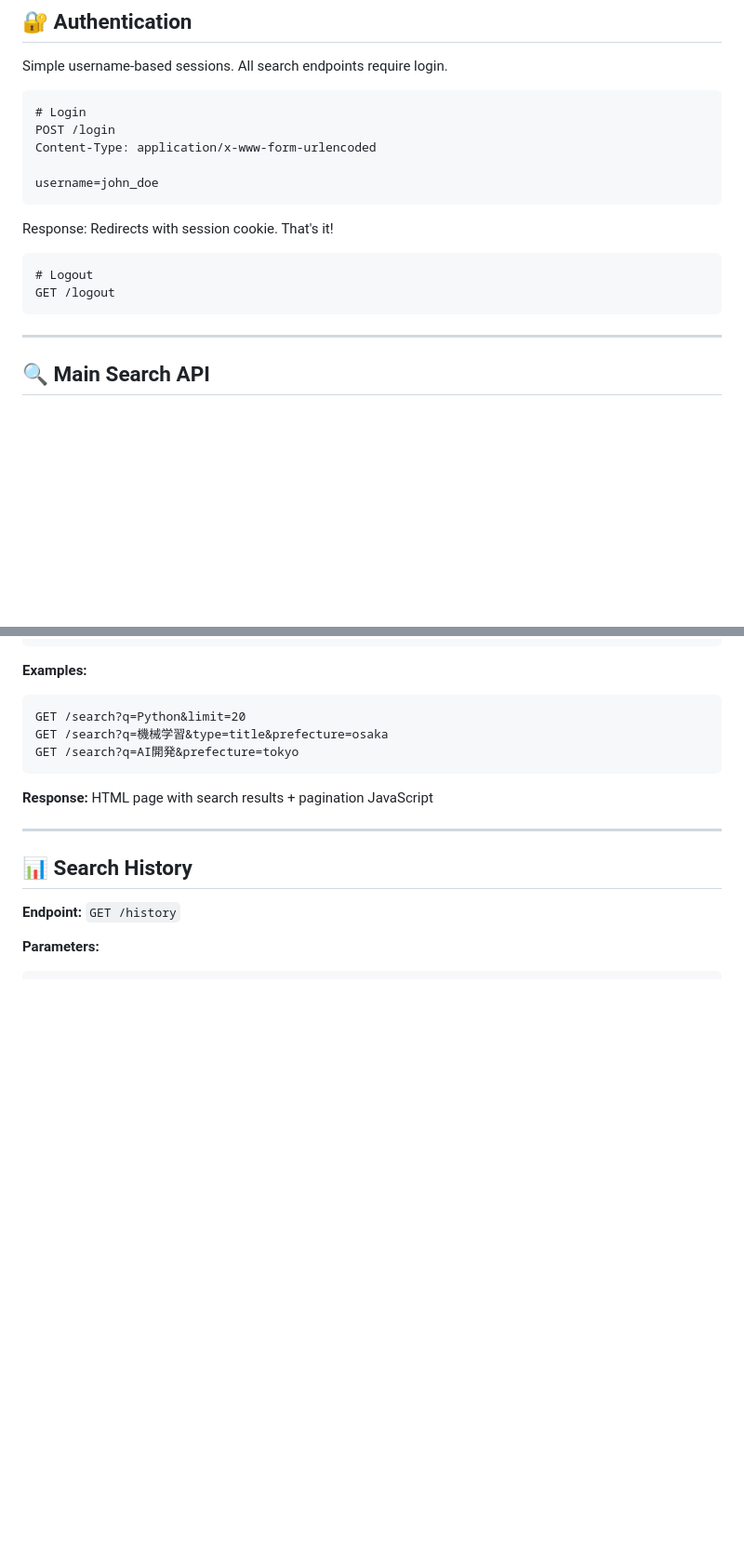
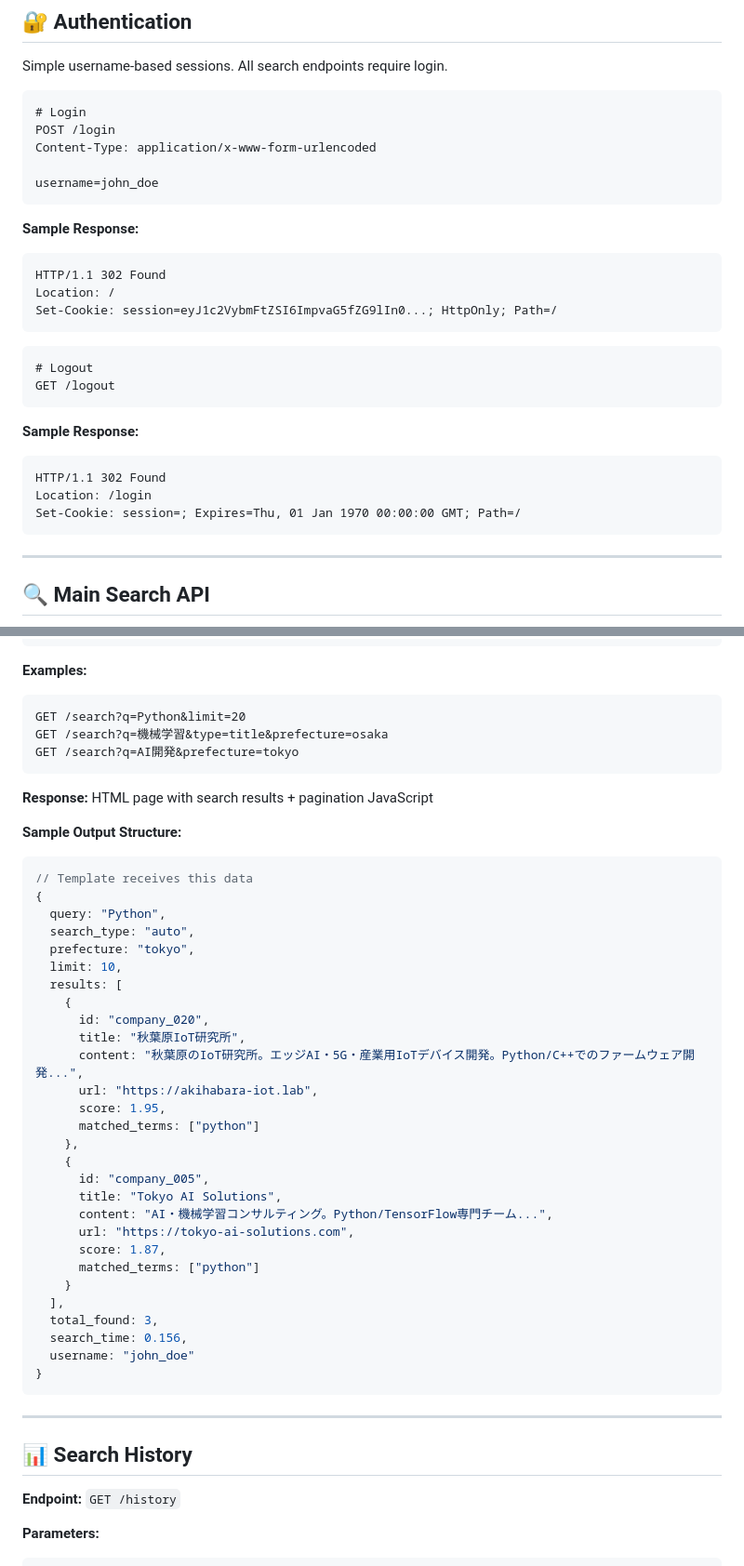
Before and after one commit to lorentzbao/eos-V2, a Markdown page: FRONTEND_API_DOCS.md, 2 parts joined by grey strips. Shown at 93% size. Drawn GitHub-style; blank space fills up the shorter version.

````diff
--- a/FRONTEND_API_DOCS.md
+++ b/FRONTEND_API_DOCS.md
@@ -26,11 +26,23 @@ Content-Type: application/x-www-form-urlencoded
 username=john_doe
 ```
 
-Response: Redirects with session cookie. That's it!
+**Sample Response:**
+```http
+HTTP/1.1 302 Found
+Location: /
+Set-Cookie: session=eyJ1c2VybmFtZSI6ImpvaG5fZG9lIn0...; HttpOnly; Path=/
+```
 
 ```http
 # Logout
 GET /logout
+```
+
+**Sample Response:**
+```http
+HTTP/1.1 302 Found
+Location: /login
+Set-Cookie: session=; Expires=Thu, 01 Jan 1970 00:00:00 GMT; Path=/
 ```
 
 ---
@@ -58,6 +70,38 @@ GET /search?q=AI開発&prefecture=tokyo
 
 **Response:** HTML page with search results + pagination JavaScript
 
+**Sample Output Structure:**
+```javascript
+// Template receives this data
+{
+  query: "Python",
+  search_type: "auto",
+  prefecture: "tokyo",
+  limit: 10,
+  results: [
+    {
+      id: "company_020",
+      title: "秋葉原IoT研究所",
+      content: "秋葉原のIoT研究所。エッジAI・5G・産業用IoTデバイス開発。Python/C++でのファームウェア開発...",
+      url: "https://akihabara-iot.lab",
+      score: 1.95,
+      matched_terms: ["python"]
+    },
+    {
+      id: "company_005",
+      title: "Tokyo AI Solutions",
+      content: "AI・機械学習コンサルティング。Python/TensorFlow専門チーム...",
+      url: "https://tokyo-ai-solutions.com",
+      score: 1.87,
+      matched_terms: ["python"]
+    }
+  ],
+  total_found: 3,
+  search_time: 0.156,
+  username: "john_doe"
+}
+```
+
 ---
 
 ## 📊 Search History
````
Also changed, not shown: other parts of FRONTEND_API_DOCS.md (+59 -0 lines).
